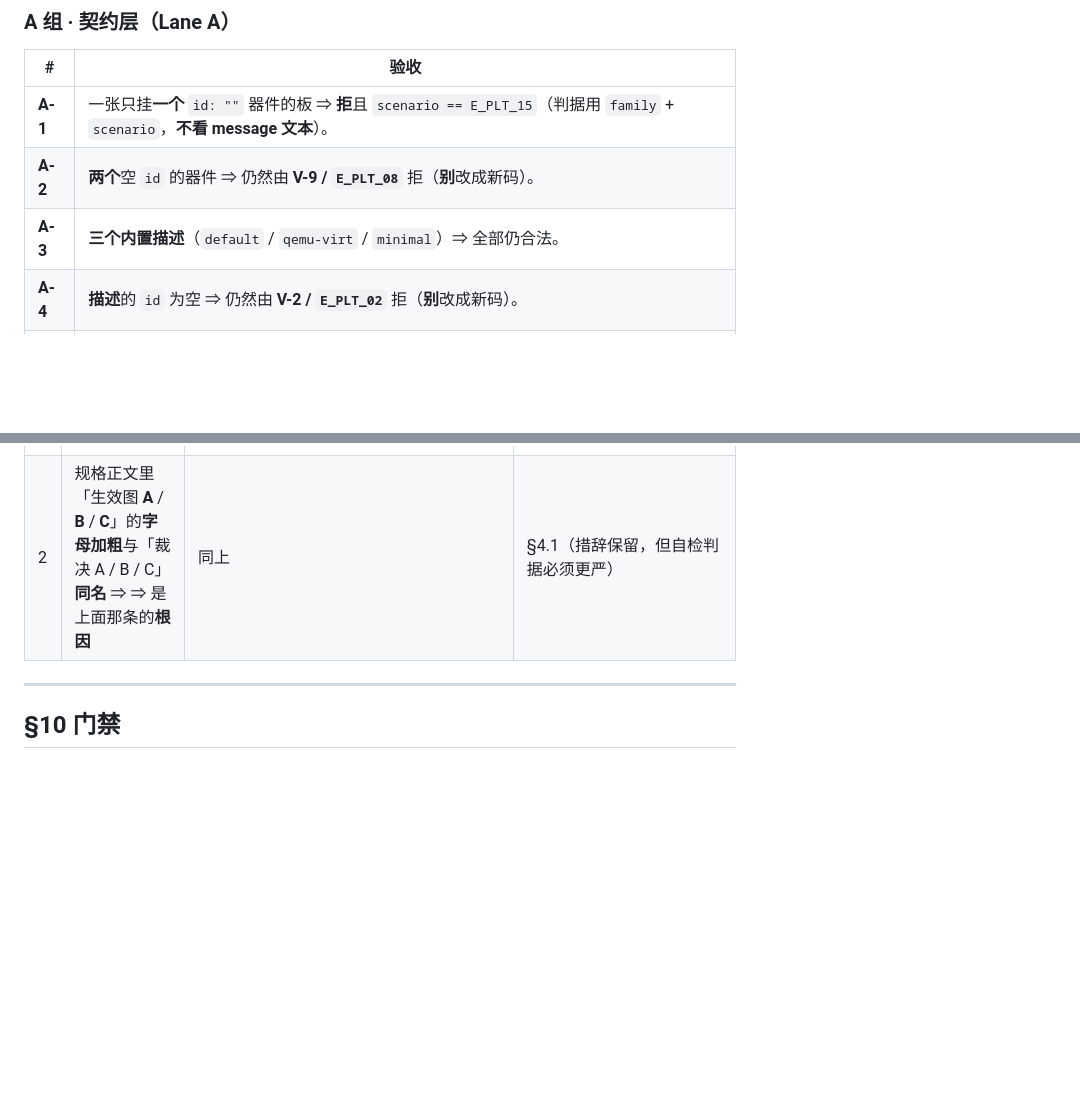
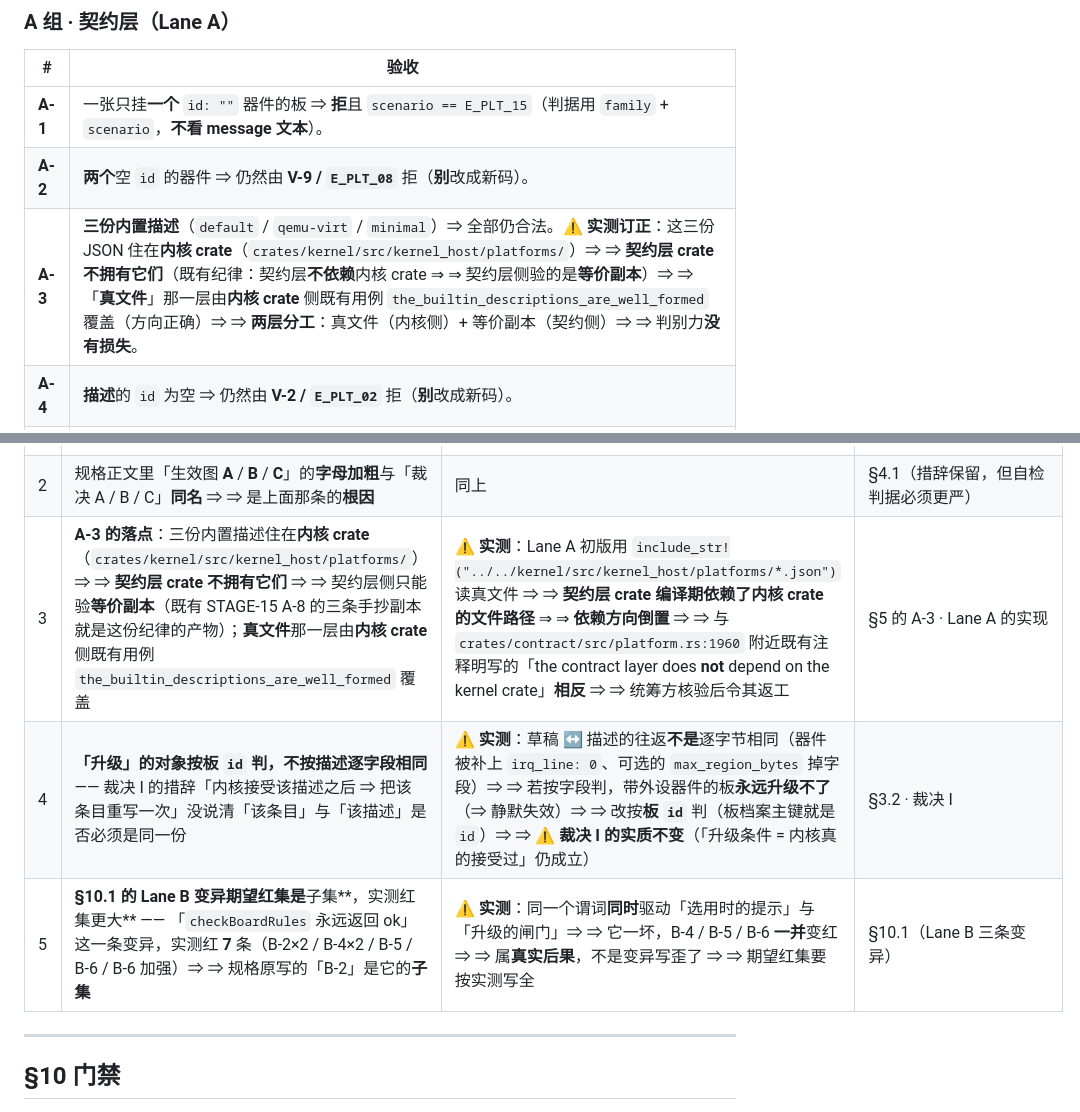
Before and after one commit to chenyuxiangg/riscv-sim, a Markdown page: docs/detailed-design/STAGE-18_V033_Device_Identity_Board_Rules_Ledger_Gate.md, 2 parts joined by grey strips. GitHub-like rendering; blank space fills up the shorter version.

Commit message:
类型：Feature 说明：第 16 批冻结规格的施工期订正批——把已实测出来的五条订正写进规格第九节，并订正验收 A-3 的措辞。订正一与二：规格自检脚本第四项沿用 stage17 的单字母加粗粗匹配，会被正文里生效图 A 与 B 与 C 三处误命中，导致裁决 A 与 B 与 C 的悬空检查形同虚设，实测删掉裁决 A 的唯一引用后脚本仍报零失败，改为只认带裁决前缀的引用后同一变异立即变红。订正三：验收 A-3 的三份内置描述实际住在内核 crate，契约层 crate 不拥有它们且既有纪律明写契约层不依赖内核 crate，因此契约层侧只能验等价副本，真文件那一层由内核 crate 侧既有用例覆盖，Lane A 初版用 include_str 读真文件造成依赖方向倒置已令其返工。订正四：升级的对象按板 id 判而不按描述逐字段相同，因为草稿与描述的往返并不逐字节相同，裁决 I 的实质不变。订正五：前端那条变异因为同一个谓词同时驱动选用提示与升级闸门，实测红集是七条而规格原写的 B-2 是它的子集，期望红集按实测写全。 测试用例：python3 tools/stage18_check.py 对修订后的规格跑七项自检；python3 tools/doc_check.py 对修订后的规格跑七项文档自检。 测试报告：stage18_check 七项失败 0，doc_check 七项失败 0；新增的三条订正行与 A-3 那一行的表格列数一致、标题层级不跳级、代码围栏配平。 遗留问题：Lane C 仍在施工，其实测结果可能带来更多施工期订正；Lane A 已令返工 A-3 的实现方式；本批尚未推送到远端，等用户明确指示。

```diff
--- a/docs/detailed-design/STAGE-18_V033_Device_Identity_Board_Rules_Ledger_Gate.md
+++ b/docs/detailed-design/STAGE-18_V033_Device_Identity_Board_Rules_Ledger_Gate.md
@@ -254,7 +254,7 @@
 | --- | --- |
 | **A-1** | 一张只挂**一个** `id: ""` 器件的板 ⇒ **拒**且 `scenario == E_PLT_15`（判据用 `family` + `scenario`，**不看 message 文本**）。 |
 | **A-2** | **两个**空 `id` 的器件 ⇒ 仍然由 **V-9 / `E_PLT_08`** 拒（**别**改成新码）。 |
-| **A-3** | **三个内置描述**（`default` / `qemu-virt` / `minimal`）⇒ 全部仍合法。 |
+| **A-3** | **三份内置描述**（`default` / `qemu-virt` / `minimal`）⇒ 全部仍合法。⚠️ **实测订正**：这三份 JSON 住在**内核 crate**（`crates/kernel/src/kernel_host/platforms/`）⇒ ⇒ **契约层 crate 不拥有它们**（既有纪律：契约层**不依赖**内核 crate ⇒ ⇒ 契约层侧验的是**等价副本**）⇒ ⇒ 「**真文件**」那一层由**内核 crate** 侧既有用例 `the_builtin_descriptions_are_well_formed` 覆盖（方向正确）⇒ ⇒ **两层分工**：真文件（内核侧）+ 等价副本（契约侧）⇒ ⇒ 判别力**没有损失**。 |
 | **A-4** | **描述**的 `id` 为空 ⇒ 仍然由 **V-2 / `E_PLT_02`** 拒（**别**改成新码）。 |
 | **A-5** | `PLATFORM_RULES_VERSION` 存在且为 **2**；`PLATFORM_SCHEMA_VERSION` **仍 1**。 |
 | **A-6** | 非空 `id` 的一切既有行为**一字不变**（回归）。 |
@@ -348,6 +348,9 @@
 | --- | --- | --- | --- |
 | 1 | **自检脚本第 4 项的「裁决悬空」判据不得用 `**X**` 粗匹配** —— 只认「**裁决 X**」这种带前缀的引用 | ⚠️ **实测**：脚本初版沿用 `stage17_check.py` 的 `re.search(rf"\*\*{v}\*\*", body)` ⇒ ⇒ 本规格 §4.1 里有「生效图 **A**」「生效图 **B**」「生效图 **C**」三处**单字母加粗** ⇒ ⇒ **恰好命中** ⇒ ⇒ 删掉「裁决 A / B / C」的唯一引用后，脚本**仍然报 0 失败** ⇒ ⇒ 那三条裁决的悬空检查**形同虚设** ⇒ ⇒ 改为只认「裁决 X」⇒ ⇒ 同一变异**立即变红** | §10（门禁第 9 项的判据）· `tools/stage18_check.py` |
 | 2 | 规格正文里「生效图 **A** / **B** / **C**」的**字母加粗**与「裁决 A / B / C」**同名** ⇒ ⇒ 是上面那条的**根因** | 同上 | §4.1（措辞保留，但自检判据必须更严） |
+| 3 | **A-3 的落点**：三份内置描述住在**内核 crate**（`crates/kernel/src/kernel_host/platforms/`）⇒ ⇒ **契约层 crate 不拥有它们** ⇒ ⇒ 契约层侧只能验**等价副本**（既有 STAGE-15 A-8 的三条手抄副本就是这份纪律的产物）；**真文件**那一层由**内核 crate** 侧既有用例 `the_builtin_descriptions_are_well_formed` 覆盖 | ⚠️ **实测**：Lane A 初版用 `include_str!("../../kernel/src/kernel_host/platforms/*.json")` 读真文件 ⇒ ⇒ **契约层 crate 编译期依赖了内核 crate 的文件路径** ⇒ ⇒ **依赖方向倒置** ⇒ ⇒ 与 `crates/contract/src/platform.rs:1960` 附近既有注释明写的「the contract layer does **not** depend on the kernel crate」**相反** ⇒ ⇒ 统筹方核验后令其返工 | §5 的 A-3 · Lane A 的实现 |
+| 4 | **「升级」的对象按板 `id` 判，不按描述逐字段相同** —— 裁决 I 的措辞「内核接受该描述之后 ⇒ 把该条目重写一次」没说清「该条目」与「该描述」是否必须是同一份 | ⚠️ **实测**：草稿 ↔ 描述的往返**不是**逐字节相同（器件被补上 `irq_line: 0`、可选的 `max_region_bytes` 掉字段）⇒ ⇒ 若按字段判，带外设器件的板**永远升级不了**（⇒ 静默失效）⇒ ⇒ 改按**板 `id`** 判（板档案主键就是 `id`）⇒ ⇒ ⚠️ **裁决 I 的实质不变**（「升级条件 = 内核真的接受过」仍成立） | §3.2 · 裁决 I |
+| 5 | **§10.1 的 Lane B 变异期望红集是**子集**，实测红集更大** —— 「`checkBoardRules` 永远返回 ok」这一条变异，实测红 **7** 条（B-2×2 / B-4×2 / B-5 / B-6 / B-6 加强）⇒ ⇒ 规格原写的「B-2」是它的**子集** | ⚠️ **实测**：同一个谓词**同时**驱动「选用时的提示」与「升级的闸门」⇒ ⇒ 它一坏，B-4 / B-5 / B-6 **一并**变红 ⇒ ⇒ 属**真实后果**，不是变异写歪了 ⇒ ⇒ 期望红集要按实测写全 | §10.1（Lane B 三条变异） |
 
 ---
 
```
